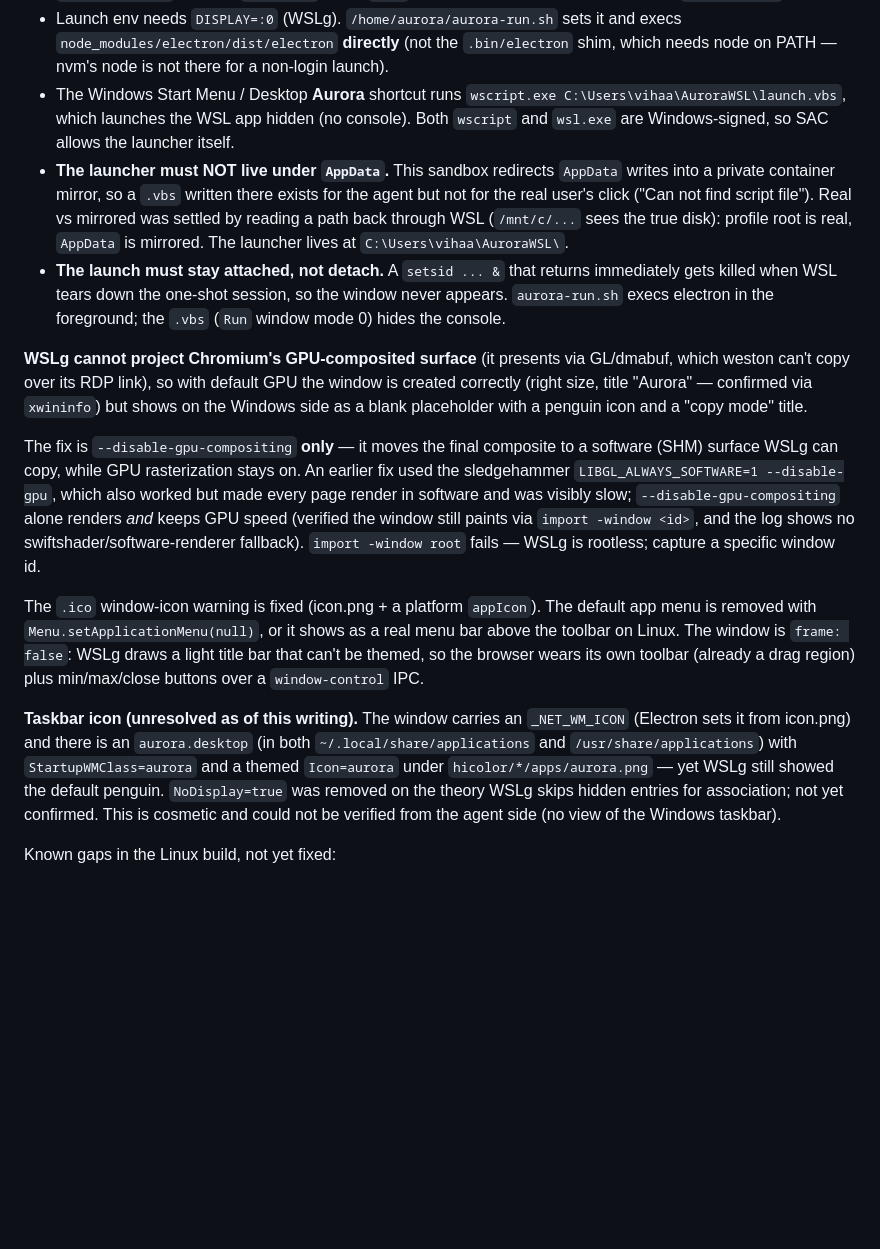
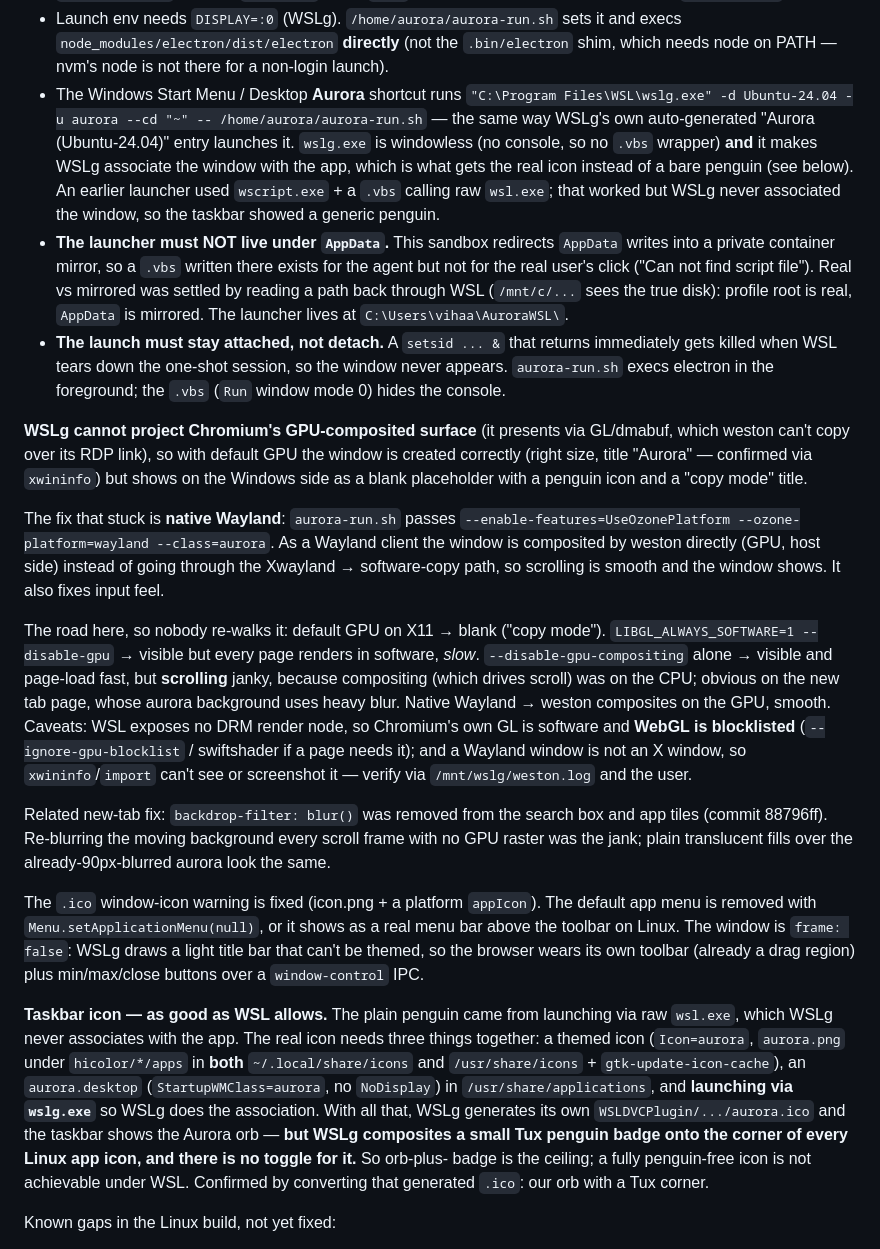
Before and after one commit to ChaosWolfLord/mybrowser, a Markdown page: CLAUDE.md, the part around the change. Drawn GitHub-style; blank space fills up the shorter version.

Commit message:
Document the final WSL setup: Wayland render, wslg launcher, penguin badge
Records what actually stuck: native Wayland (--ozone-platform=wayland) so
weston composites on the GPU and scrolling is smooth; the wslg.exe shortcut
that also gives the app its icon; and the finding that WSLg stamps a Tux
badge on every Linux app icon, so orb-plus-badge is the ceiling and a
penguin-free icon is not possible under WSL.

Co-Authored-By: Claude Opus 4.8 <noreply@anthropic.com>

```diff
--- a/CLAUDE.md
+++ b/CLAUDE.md
@@ -462,9 +462,14 @@ Setup that exists on this machine:
   `.bin/electron` shim, which needs node on PATH — nvm's node is not there
   for a non-login launch).
 - The Windows Start Menu / Desktop **Aurora** shortcut runs
-  `wscript.exe C:\Users\vihaa\AuroraWSL\launch.vbs`, which launches the WSL
-  app hidden (no console). Both `wscript` and `wsl.exe` are Windows-signed,
-  so SAC allows the launcher itself.
+  `"C:\Program Files\WSL\wslg.exe" -d Ubuntu-24.04 -u aurora --cd "~" --
+  /home/aurora/aurora-run.sh` — the same way WSLg's own auto-generated
+  "Aurora (Ubuntu-24.04)" entry launches it. `wslg.exe` is windowless (no
+  console, so no `.vbs` wrapper) **and** it makes WSLg associate the window
+  with the app, which is what gets the real icon instead of a bare penguin
+  (see below). An earlier launcher used `wscript.exe` + a `.vbs` calling raw
+  `wsl.exe`; that worked but WSLg never associated the window, so the taskbar
+  showed a generic penguin.
 - **The launcher must NOT live under `AppData`.** This sandbox redirects
   `AppData` writes into a private container mirror, so a `.vbs` written there
   exists for the agent but not for the real user's click ("Can not find
@@ -482,14 +487,27 @@ the window is created correctly (right size, title "Aurora" — confirmed via
 `xwininfo`) but shows on the Windows side as a blank placeholder with a
 penguin icon and a "copy mode" title.
 
-The fix is `--disable-gpu-compositing` **only** — it moves the final
-composite to a software (SHM) surface WSLg can copy, while GPU rasterization
-stays on. An earlier fix used the sledgehammer `LIBGL_ALWAYS_SOFTWARE=1
---disable-gpu`, which also worked but made every page render in software and
-was visibly slow; `--disable-gpu-compositing` alone renders *and* keeps GPU
-speed (verified the window still paints via `import -window <id>`, and the
-log shows no swiftshader/software-renderer fallback). `import -window root`
-fails — WSLg is rootless; capture a specific window id.
+The fix that stuck is **native Wayland**: `aurora-run.sh` passes
+`--enable-features=UseOzonePlatform --ozone-platform=wayland --class=aurora`.
+As a Wayland client the window is composited by weston directly (GPU, host
+side) instead of going through the Xwayland → software-copy path, so
+scrolling is smooth and the window shows. It also fixes input feel.
+
+The road here, so nobody re-walks it: default GPU on X11 → blank ("copy
+mode"). `LIBGL_ALWAYS_SOFTWARE=1 --disable-gpu` → visible but every page
+renders in software, *slow*. `--disable-gpu-compositing` alone → visible and
+page-load fast, but **scrolling** janky, because compositing (which drives
+scroll) was on the CPU; obvious on the new tab page, whose aurora background
+uses heavy blur. Native Wayland → weston composites on the GPU, smooth.
+Caveats: WSL exposes no DRM render node, so Chromium's own GL is software and
+**WebGL is blocklisted** (`--ignore-gpu-blocklist` / swiftshader if a page
+needs it); and a Wayland window is not an X window, so `xwininfo`/`import`
+can't see or screenshot it — verify via `/mnt/wslg/weston.log` and the user.
+
+Related new-tab fix: `backdrop-filter: blur()` was removed from the search
+box and app tiles (commit 88796ff). Re-blurring the moving background every
+scroll frame with no GPU raster was the jank; plain translucent fills over
+the already-90px-blurred aurora look the same.
 
 The `.ico` window-icon warning is fixed (icon.png + a platform `appIcon`).
 The default app menu is removed with `Menu.setApplicationMenu(null)`, or it
@@ -498,14 +516,18 @@ shows as a real menu bar above the toolbar on Linux. The window is
 browser wears its own toolbar (already a drag region) plus min/max/close
 buttons over a `window-control` IPC.
 
-**Taskbar icon (unresolved as of this writing).** The window carries an
-`_NET_WM_ICON` (Electron sets it from icon.png) and there is an
-`aurora.desktop` (in both `~/.local/share/applications` and
-`/usr/share/applications`) with `StartupWMClass=aurora` and a themed
-`Icon=aurora` under `hicolor/*/apps/aurora.png` — yet WSLg still showed the
-default penguin. `NoDisplay=true` was removed on the theory WSLg skips
-hidden entries for association; not yet confirmed. This is cosmetic and
-could not be verified from the agent side (no view of the Windows taskbar).
+**Taskbar icon — as good as WSL allows.** The plain penguin came from
+launching via raw `wsl.exe`, which WSLg never associates with the app. The
+real icon needs three things together: a themed icon (`Icon=aurora`,
+`aurora.png` under `hicolor/*/apps` in **both** `~/.local/share/icons` and
+`/usr/share/icons` + `gtk-update-icon-cache`), an `aurora.desktop`
+(`StartupWMClass=aurora`, no `NoDisplay`) in `/usr/share/applications`, and
+**launching via `wslg.exe`** so WSLg does the association. With all that,
+WSLg generates its own `WSLDVCPlugin/.../aurora.ico` and the taskbar shows
+the Aurora orb — **but WSLg composites a small Tux penguin badge onto the
+corner of every Linux app icon, and there is no toggle for it.** So orb-plus-
+badge is the ceiling; a fully penguin-free icon is not achievable under WSL.
+Confirmed by converting that generated `.ico`: our orb with a Tux corner.
 
 Known gaps in the Linux build, not yet fixed:
 
```
